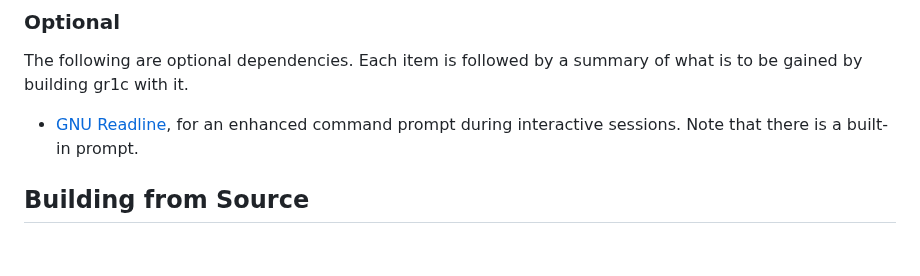
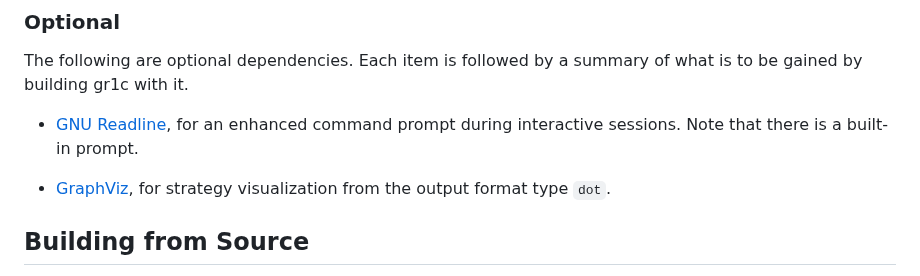
Before and after one commit to tulip-control/gr1c, a Markdown page: README.md, the part around the change. Rendered like a GitHub page; blank space fills up the shorter version.

Commit message:
DOC: list GraphViz in root README

```diff
--- a/README.md
+++ b/README.md
@@ -56,6 +56,9 @@ what is to be gained by building gr1c with it.
 - [GNU Readline](https://www.gnu.org/software/readline/), for an enhanced command
   prompt during interactive sessions. Note that there is a built-in prompt.
 
+- [GraphViz](https://www.graphviz.org/), for strategy visualization from the
+  output format type `dot`.
+
 
 Building from Source
 --------------------
```
